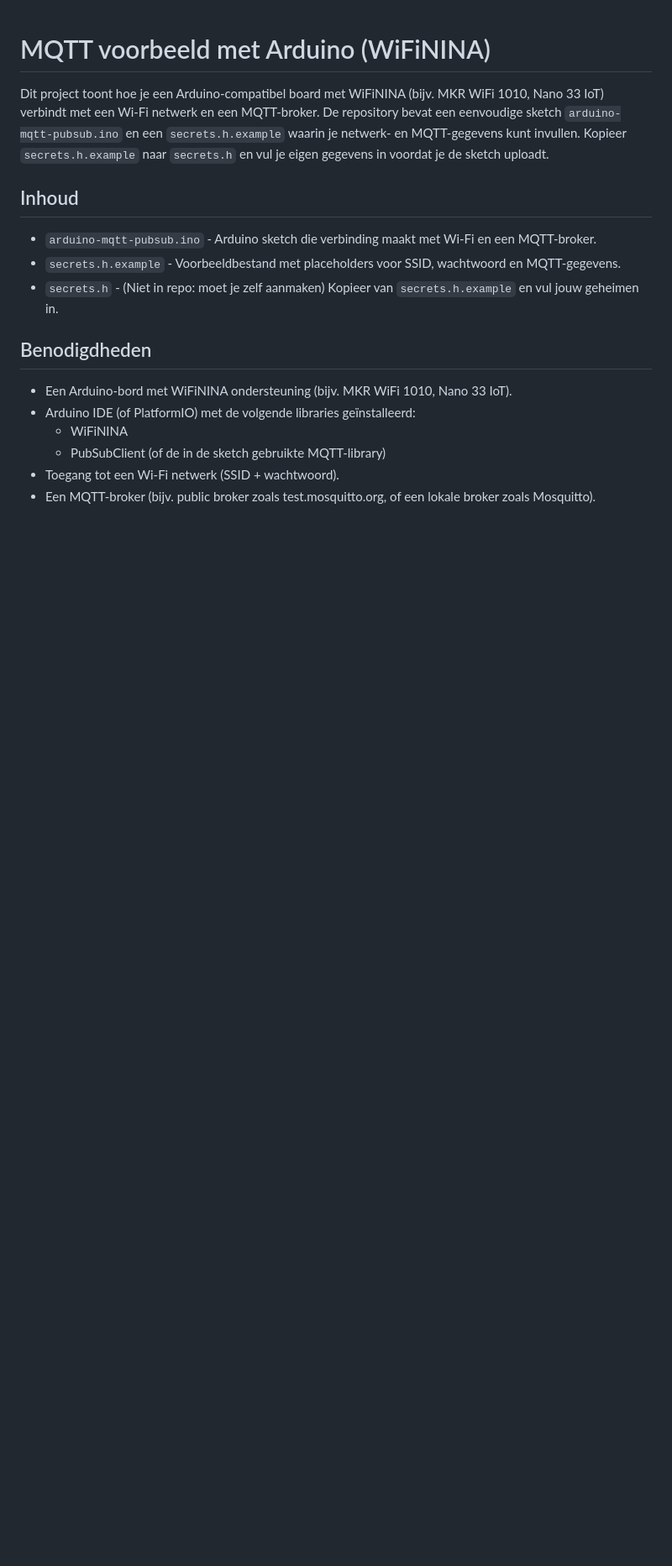
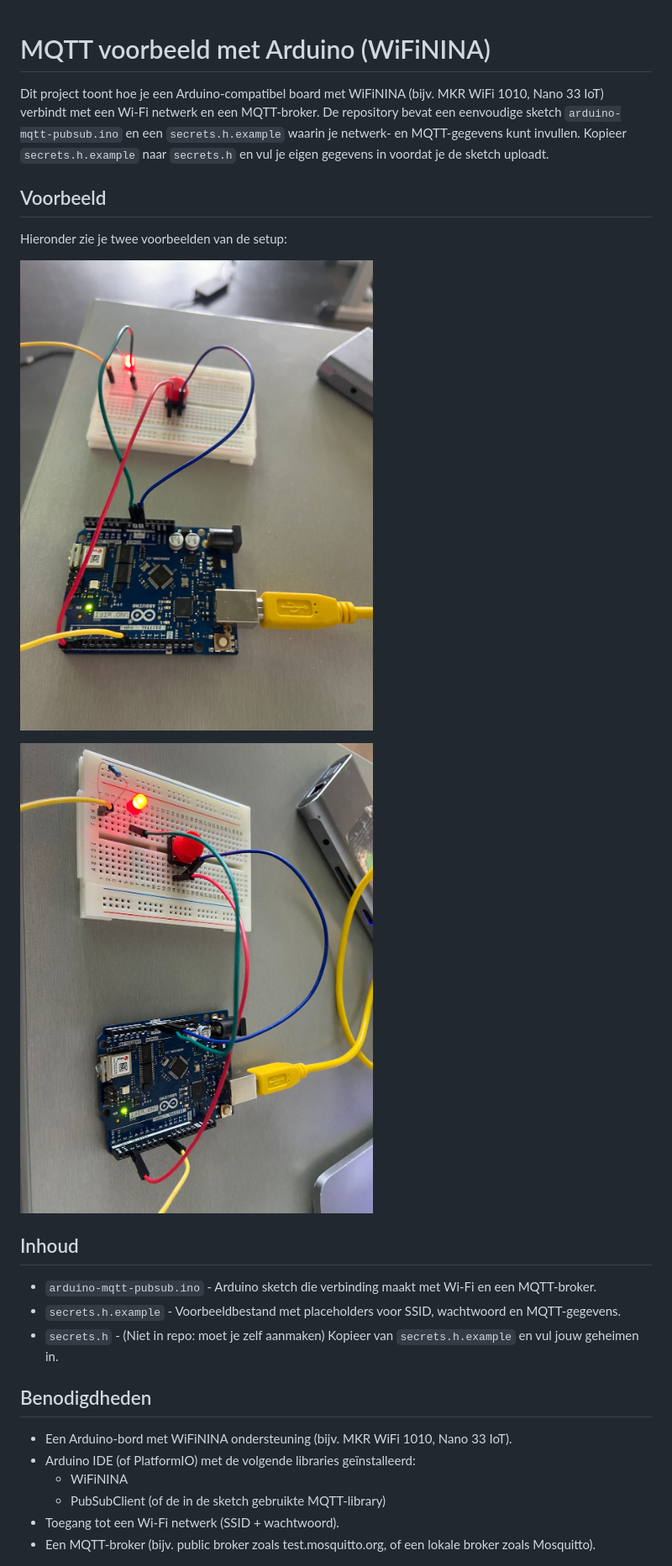
Before and after one commit to gdmgent-iot/arduino-mqtt-pubsub, a Markdown page: README.md, the part around the change. Shown: that part at 84% size. Drawn GitHub-style; pictures changed too: voorbeeld-1.jpg (added), voorbeeld-2.jpg (added); blank space fills up the shorter version.

```diff
--- a/README.md
+++ b/README.md
@@ -1,6 +1,13 @@
 # MQTT voorbeeld met Arduino (WiFiNINA)
 Dit project toont hoe je een Arduino-compatibel board met WiFiNINA (bijv. MKR WiFi 1010, Nano 33 IoT) verbindt met een Wi-Fi netwerk en een MQTT-broker.
 De repository bevat een eenvoudige sketch `arduino-mqtt-pubsub.ino` en een `secrets.h.example` waarin je netwerk- en MQTT-gegevens kunt invullen. Kopieer `secrets.h.example` naar `secrets.h` en vul je eigen gegevens in voordat je de sketch uploadt.
+
+## Voorbeeld
+Hieronder zie je twee voorbeelden van de setup:
+
+![Voorbeeld 1](voorbeeld-1.jpg)
+
+![Voorbeeld 2](voorbeeld-2.jpg)
 
 ## Inhoud
 - `arduino-mqtt-pubsub.ino`  - Arduino sketch die verbinding maakt met Wi-Fi en een MQTT-broker.
```
